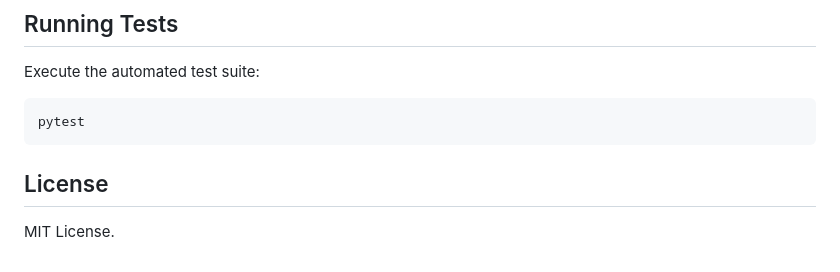
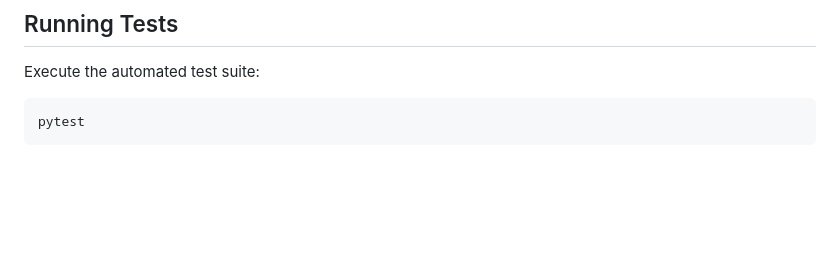
Before and after one commit to Annu-bot/AI-Interview-Copilot, a Markdown page: README.md, the part around the change. GitHub-like rendering; blank space fills up the shorter version.

Commit message:
docs: remove license section from README

````diff
--- a/README.md
+++ b/README.md
@@ -118,7 +118,3 @@ Execute the automated test suite:
 ```bash
 pytest
 ```
-
-## License
-
-MIT License.
````
